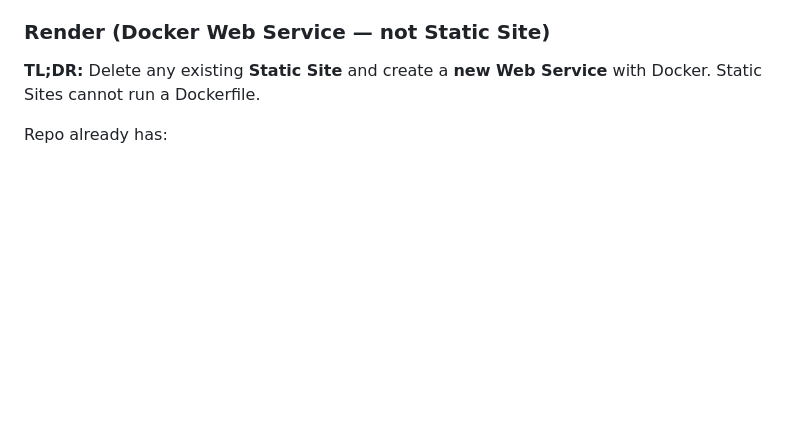
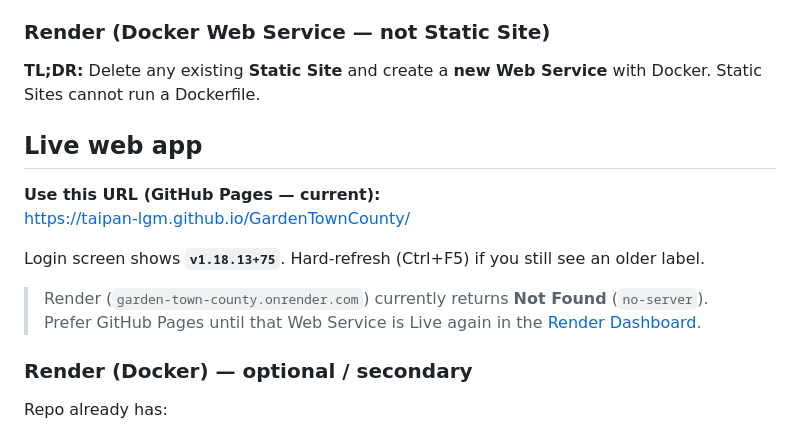
Before and after one commit to Taipan-LGM/GardenTownCounty, a Markdown page: README.md, the part around the change. Drawn GitHub-style; blank space fills up the shorter version.

Commit message:
Document working GitHub Pages URL for v1.18.13.
Co-authored-by: Cursor <cursoragent@cursor.com>

```diff
--- a/README.md
+++ b/README.md
@@ -93,6 +93,17 @@ On every push to `main`, GitHub Actions builds Flutter web and publishes Pages.
 
 **TL;DR:** Delete any existing **Static Site** and create a **new Web Service** with Docker. Static Sites cannot run a Dockerfile.
 
+## Live web app
+
+**Use this URL (GitHub Pages — current):**
+https://taipan-lgm.github.io/GardenTownCounty/
+
+Login screen shows **`v1.18.13+75`**. Hard-refresh (Ctrl+F5) if you still see an older label.
+
+> Render (`garden-town-county.onrender.com`) currently returns **Not Found** (`no-server`). Prefer GitHub Pages until that Web Service is Live again in the [Render Dashboard](https://dashboard.render.com/).
+
+### Render (Docker) — optional / secondary
+
 Repo already has:
 
 1. Multi-stage `Dockerfile` → builds Flutter web with `ghcr.io/gmeligio/flutter-web:3.44.8`
```
